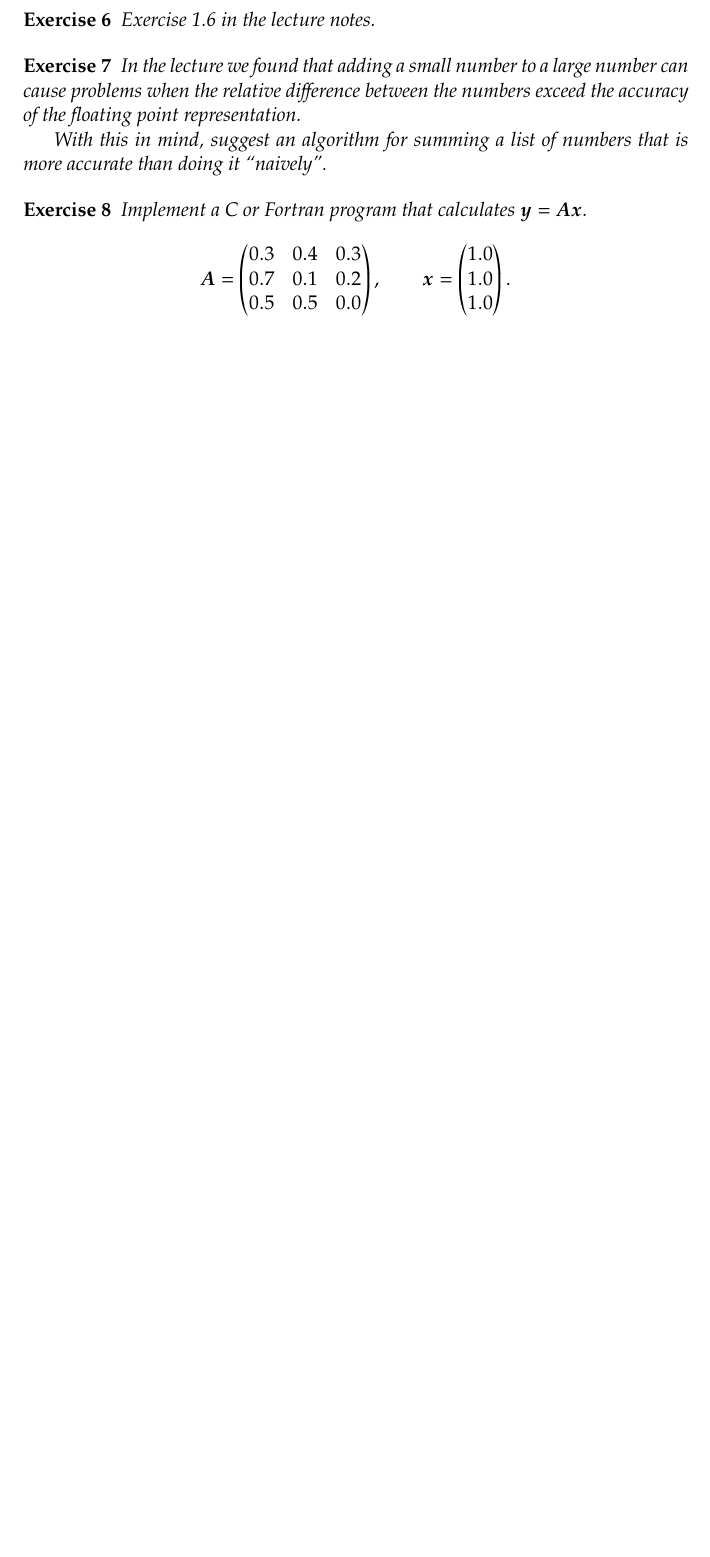
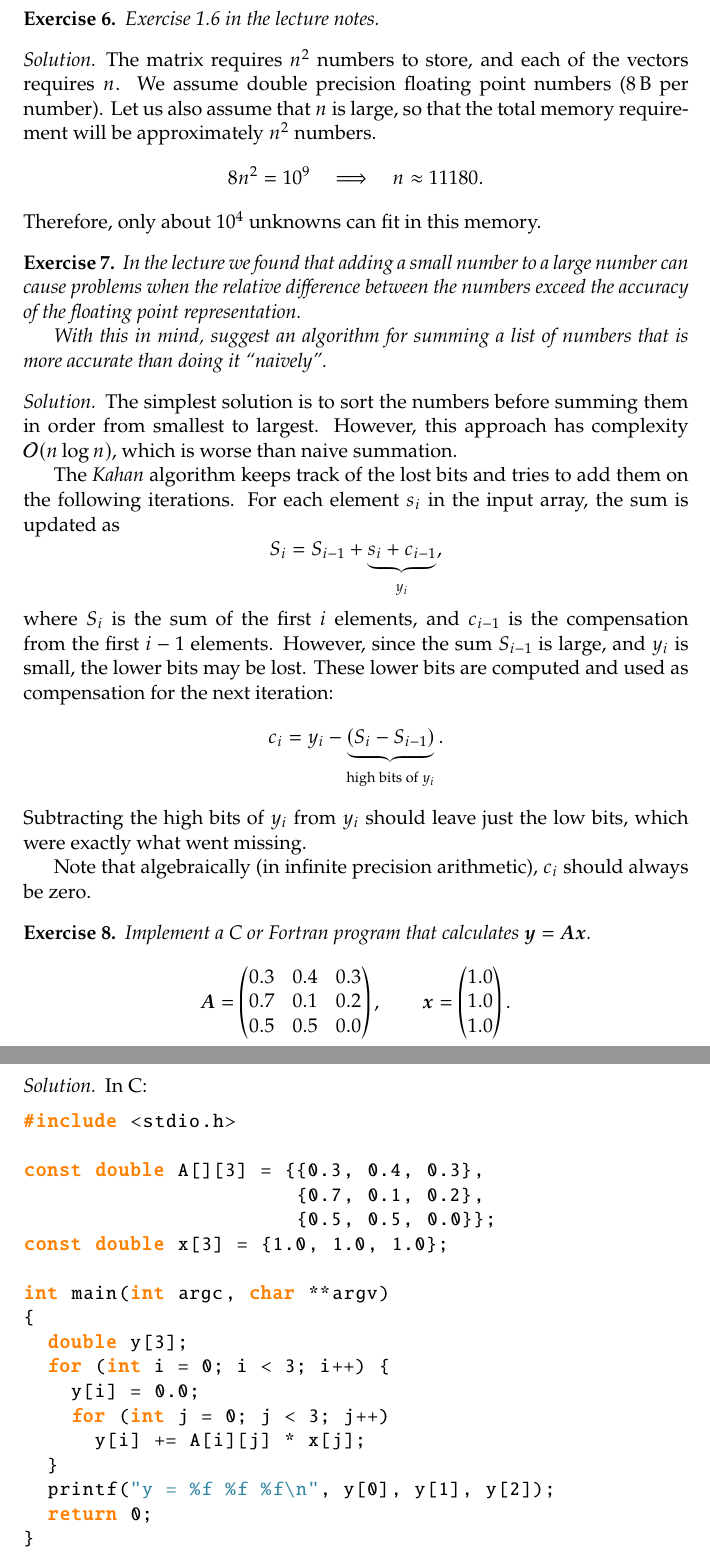
Before and after one commit to TheBB/TMA4280, a LaTeX book (exercises/ex1.tex): part of the page before the commit and two parts of pages 2 and 3 of 3 after it, the two joined at a grey line, cut so that both start at the same text, the shorter picture padded with empty space. Compiled offline with pdfLaTeX.

Commit message:
Solutions for exercise 1

```diff
--- a/exercises/ex1.tex
+++ b/exercises/ex1.tex
@@ -51,6 +139,16 @@
 \begin{ex}
   Exercise 1.6 in the lecture notes.
 \end{ex}
+\begin{sol}
+  The matrix requires $n^2$ numbers to store, and each of the vectors requires
+  $n$. We assume double precision floating point numbers ($\SI{8}{\byte}$ per
+  number). Let us also assume that $n$ is large, so that the total memory
+  requirement will be approximately $n^2$ numbers.
+  \[
+    8n^2 = 10^9 \quad\Longrightarrow\quad n \approx 11180.
+  \]
+  Therefore, only about $10^4$ unknowns can fit in this memory.
+\end{sol}
 
 \begin{ex}
   In the lecture we found that adding a small number to a large number can cause
@@ -60,6 +158,30 @@
   With this in mind, suggest an algorithm for summing a list of numbers that is
   more accurate than doing it ``naively''.
 \end{ex}
+\begin{sol}
+  The simplest solution is to sort the numbers before summing them in order from
+  smallest to largest. However, this approach has complexity $\mathcal{O}(n\log
+  n)$, which is worse than naive summation.
+
+  The \emph{Kahan} algorithm keeps track of the lost bits and tries to add them
+  on the following iterations. For each element $s_i$ in the input array, the
+  sum is updated as
+  \[
+    S_i = S_{i-1} + \underbrace{s_i + c_{i-1}}_{y_i},
+  \]
+  where $S_i$ is the sum of the first $i$ elements, and $c_{i-1}$ is the
+  compensation from the first $i-1$ elements. However, since the sum $S_{i-1}$
+  is large, and $y_i$ is small, the lower bits may be lost. These lower bits are
+  computed and used as compensation for the next iteration:
+  \[
+    c_i = y_i - \underbrace{(S_i - S_{i-1})}_{\text{high bits of $y_i$}}.
+  \]
+  Subtracting the high bits of $y_i$ from $y_i$ should leave just the low bits,
+  which were exactly what went missing.
+
+  Note that algebraically (in infinite precision arithmetic), $c_i$ should
+  always be zero.
+\end{sol}
 
 \begin{ex}
   Implement a C or Fortran program that calculates $\bm y = \bm A \bm x$.
@@ -72,5 +194,30 @@
     \end{pmatrix}, \qquad \bm x = \begin{pmatrix} 1.0 \\ 1.0 \\ 1.0 \end{pmatrix}.
   \end{align*}
 \end{ex}
+\newpage
+\begin{sol}
+  In C:
+
+  \begin{lstlisting}[style=c]
+#include <stdio.h>
+
+const double A[][3] = {{0.3, 0.4, 0.3},
+                       {0.7, 0.1, 0.2},
+                       {0.5, 0.5, 0.0}};
+const double x[3] = {1.0, 1.0, 1.0};
+
+int main(int argc, char **argv)
+{
+  double y[3];
+  for (int i = 0; i < 3; i++) {
+    y[i] = 0.0;
+    for (int j = 0; j < 3; j++)
+      y[i] += A[i][j] * x[j];
+  }
+  printf("y = %f %f %f\n", y[0], y[1], y[2]);
+  return 0;
+}
+  \end{lstlisting}
+\end{sol}
 
 \end{document}
```
Also changed, not shown: exercises/ex1.tex (88 more changed lines).
